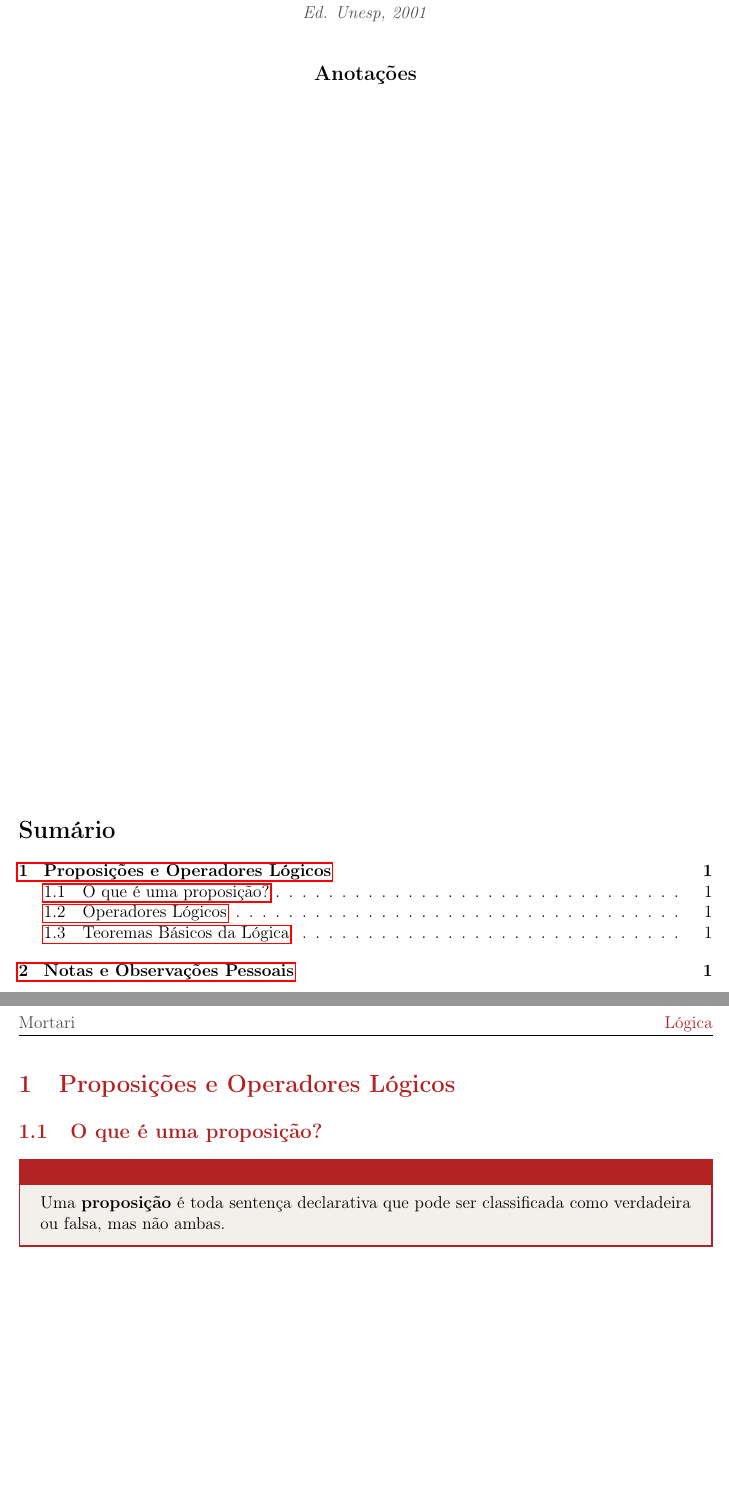
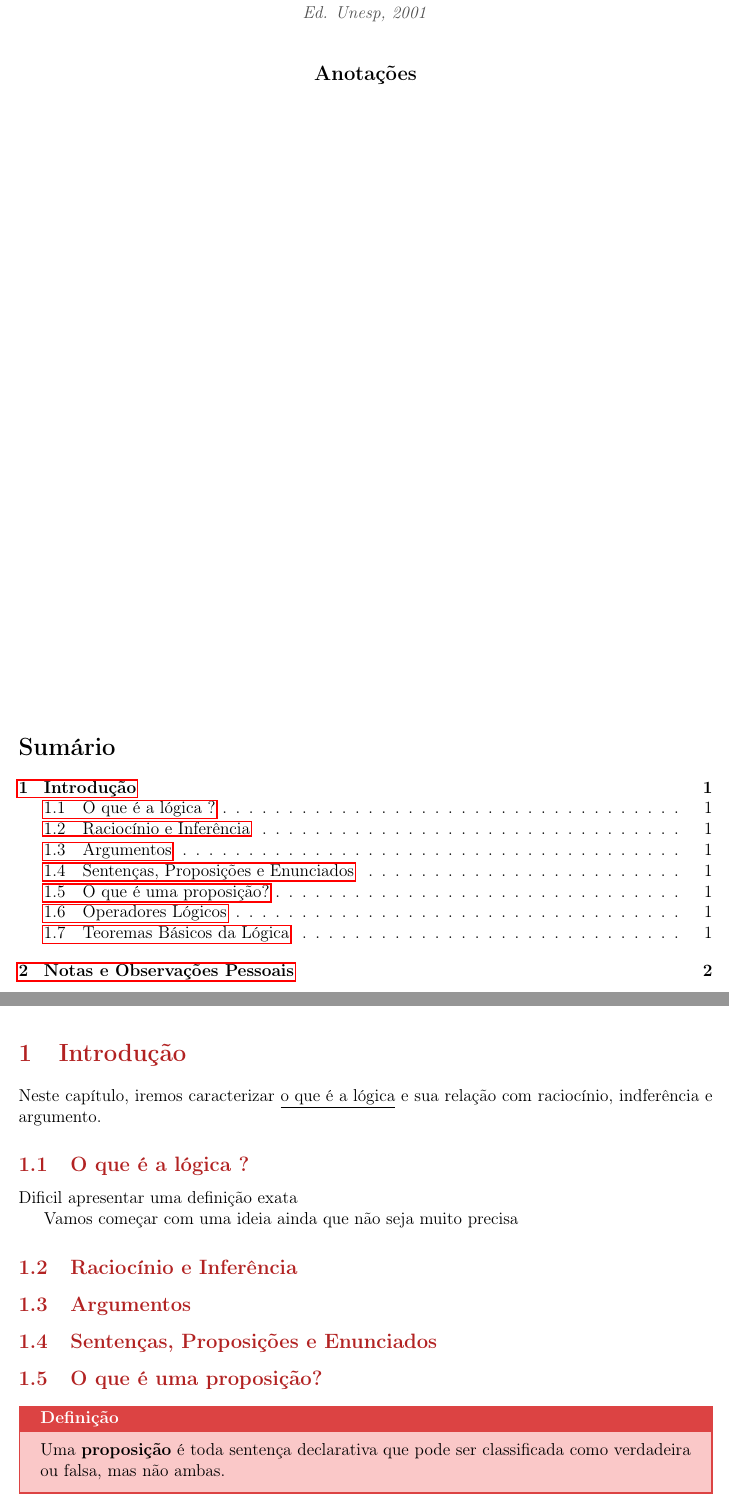
Before and after one commit to lucas-vasconcelos-pirani-carneiro/notas_livros, a LaTeX document (logica_mortari/main.tex, which reads logica_mortari/capitulos/cap01_proposicoes.tex, logica_mortari/preambulo.tex): two parts of pages 1 and 2 of 2 before the commit and two parts of pages 1 and 2 of 3 after it, joined at a grey line, cut so that both start at the same text, the shorter picture padded with empty space. Compiled offline with pdfLaTeX.

```diff
--- a/logica_mortari/capitulos/cap01_proposicoes.tex
+++ b/logica_mortari/capitulos/cap01_proposicoes.tex
@@ -1,4 +1,20 @@
-\section{Proposições e Operadores Lógicos}
+\section{Introdução}
+Neste capítulo, iremos caracterizar \underline{o que é a lógica} e sua relação com raciocínio, indferência
+e argumento.
+
+\subsection{O que é a lógica ?}
+Dificil apresentar uma definição exata
+
+Vamos começar com uma ideia ainda que não seja muito precisa
+
+
+
+\subsection{Raciocínio e Inferência}
+
+\subsection{Argumentos}
+
+\subsection{Sentenças, Proposições e Enunciados}
+
 
 \subsection{O que é uma proposição?}
 \begin{defbox}
--- a/logica_mortari/preambulo.tex
+++ b/logica_mortari/preambulo.tex
@@ -22,9 +22,6 @@
 % Cores
 \definecolor{logicRed}{RGB}{178,34,34}
 \definecolor{logicGray}{RGB}{80,80,80}
-\definecolor{logicBox}{RGB}{243,240,235}
-\definecolor{logicBlue}{RGB}{52,106,150}
-\definecolor{logicGreen}{RGB}{22,128,22}
 
 % Títulos
 \titleformat{\section}
@@ -41,50 +38,61 @@
 \lhead{\textcolor{logicGray}{Mortari}}
 \cfoot{\thepage}
 
-% Ambientes
+% Definições das cores (adicione antes de usar as boxes)
+\definecolor{logicRed1}{RGB}{217, 80, 80}     % Vermelho principal
+\definecolor{logicRed2}{RGB}{233, 150, 122}   % Vermelho claro/quase salmão
+\definecolor{logicRed3}{RGB}{220, 67, 67}     % Vermelho mais escuro
+\definecolor{logicRed4}{RGB}{250, 200, 200}   % Vermelho bem clarinho
+\definecolor{logicRed5}{RGB}{170, 44, 44}     % Vermelho bem escuro
+
+% Boxes em tons de vermelho
+
 \newtcolorbox{defbox}{
-  colback=logicBox,
-  colframe=logicRed,
+  colback=logicRed4,
+  colframe=logicRed3,
   sharp corners,
   boxrule=1pt,
   before skip=10pt,
   after skip=10pt,
-  fonttitle=\bfseries\color{logicRed},
+  fonttitle=\bfseries\color{white},
   title=Definição
 }
+
 \newtcolorbox{theorembox}{
-  colback=logicBox,
-  colframe=logicBlue,
+  colback=logicRed4,
+  colframe=logicRed3,
   sharp corners,
   boxrule=1pt,
   before skip=10pt,
   after skip=10pt,
-  fonttitle=\bfseries\color{logicBlue},
+  fonttitle=\bfseries\color{white},
   title=Teorema
 }
+
 \newtcolorbox{proofbox}{
-  colback=white,
-  colframe=logicGray,
+  colback=logicRed4,
+  colframe=logicRed3,
   sharp corners,
   boxrule=0.8pt,
   before skip=10pt,
   after skip=10pt,
-  fonttitle=\bfseries\color{logicGray},
+  fonttitle=\bfseries\color{white},
   title=Demonstração
 }
+
 \newtcolorbox{examplebox}{
-  colback=logicBox,
-  colframe=logicGreen,
+  colback=logicRed4,
+  colframe=logicRed3,
   sharp corners,
   boxrule=1pt,
   before skip=8pt,
   after skip=8pt,
-  fonttitle=\bfseries\color{logicGreen},
+  fonttitle=\bfseries\color{white},
   title=Exemplo
 }
 \newtcolorbox{ttbox}{
-  colback=white,
-  colframe=logicRed,
+  colback=logicRed4,
+  colframe=logicRed3,
   sharp corners,
   boxrule=0.8pt,
   left=4pt,
@@ -92,5 +100,5 @@
   before skip=10pt,
   after skip=10pt,
   title=Tabela-Verdade,
-  fonttitle=\bfseries\color{logicRed}
+  fonttitle=\bfseries\color{white}
 }
```
Also changed, not shown: inteligencia-artificial_russell/Makefile, logica_mortari/Makefile, logica_mortari/compilados/anotacoes.pdf, redes-de-computadores_kurose/Makefile.
